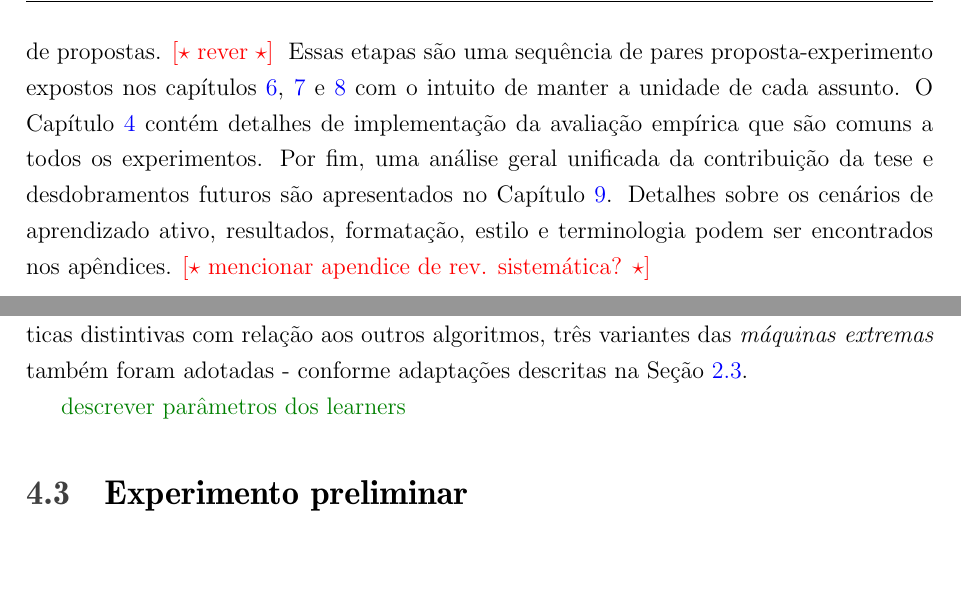
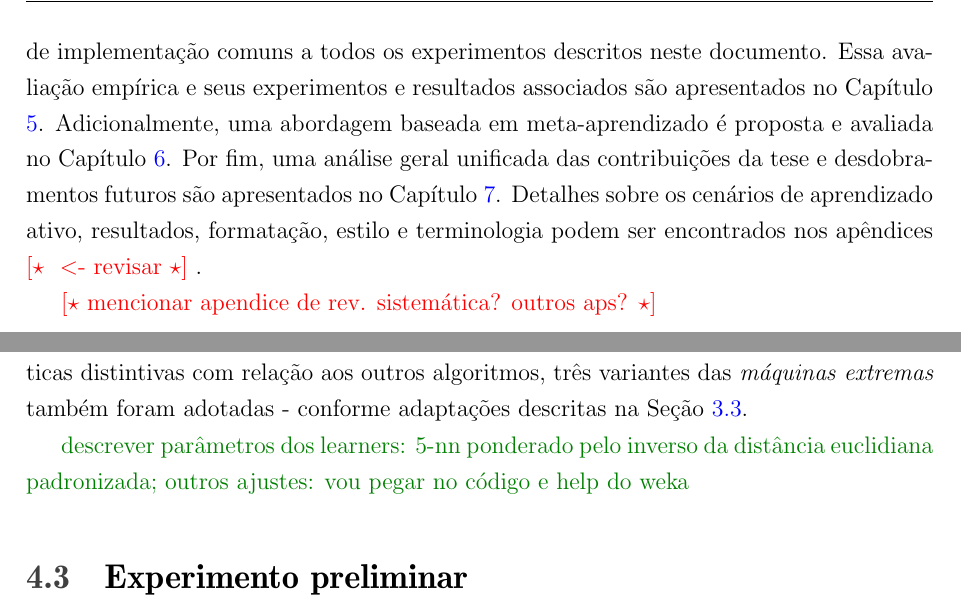
Before and after one commit to davips/tese, a LaTeX thesis (tese.tex, which reads introducao.tex, metodologia.tex): two parts of pages 23 and 43 of 79 before the commit and two parts of pages 23 and 43 of 77 after it, joined at a grey line, cut at the place of the change, the shorter picture padded with empty space. Compiled offline with pdfLaTeX; the source files are stored in an older character set and shown here as Unicode.

Commit message:
mais reorg

```diff
--- a/introducao.tex
+++ b/introducao.tex
@@ -79,16 +78,17 @@ são apresentadas as propostas de adaptação de algoritmos
-e é explicada a organização por etapas dos demais capítulos de propostas.
-\ano{rever}
-Essas etapas são uma sequência de pares proposta-experimento
-expostos nos capítulos \ref{analise}, \ref{ealm} e \ref{aml}
-com o intuito de manter a unidade de cada assunto.
-O Capítulo \ref{metodologia} contém detalhes de implementação
-da avaliação empírica que são comuns a todos os experimentos.
-Por fim, uma análise geral unificada da contribuição da tese e
+são apresentadas as propostas de algoritmos.
+O Capítulo \ref{metodologia} contém os métodos de avaliação e detalhes de
+implementação comuns a todos os experimentos descritos neste documento.
+Essa avaliação empírica e seus experimentos e resultados associados são apresentados
+no Capítulo \ref{experimentos}.
+Adicionalmente, uma abordagem baseada em meta-aprendizado
+é proposta e avaliada no Capítulo \ref{aml}.
+Por fim, uma análise geral unificada das contribuições da tese e
 desdobramentos futuros são apresentados no
 Capítulo \ref{conclusao}.
 Detalhes sobre os cenários de aprendizado ativo, resultados,
-formatação, estilo e terminologia podem ser encontrados nos apêndices.
-\ano{mencionar apendice de rev. sistemática?}
+formatação, estilo e terminologia podem ser encontrados nos apêndices \ano{ <- revisar}.
+
+\ano{mencionar apendice de rev. sistemática? outros aps?}
 
 %
 % No Capítulo \ref{cap:classificacao}, é apresentada a notação utilizada neste trabalho juntamente com um texto introdutório sobre aprendizado supervisionado para contextualizar as duas revisões bibliográficas que o seguem: a primeira sobre \textit{ensembles} e a segunda sobre \textit{fluxos de dados}.
--- a/metodologia.tex
+++ b/metodologia.tex
@@ -64,9 +64,11 @@ hearst1998support}.
 Adicionalmente, por sua ausência na literatura de aprendizado ativo e características
 distintivas com relação aos outros algoritmos,
 três variantes das \elms também foram adotadas - conforme adaptações descritas
-na Seção \ref{elm}.
+na Seção \ref{elmnovas}.
 
-\green{descrever parâmetros dos learners}
+\green{descrever parâmetros dos learners:
+5-nn ponderado pelo inverso da distância euclidiana padronizada;
+outros ajustes: vou pegar no código e help do weka}
 
 \section{Experimento preliminar}\label{preliminar}
 Dado o grande número de estratégias, bases de dados e classificadores envolvidos,
```
Also changed, not shown: elm.tex (+4 -4 lines), exp-analise.tex (+8 -1 lines), exp-elm.tex (+9 -6 lines), exp-meta.tex (+4 -0 lines), experimentos.tex (+4 -10 lines), propostas.tex (+1 -1 lines), tese.tex (+0 -2 lines), introducao.tex (3 more changed lines), metodologia.tex (2 more changed lines), 1 other file.
